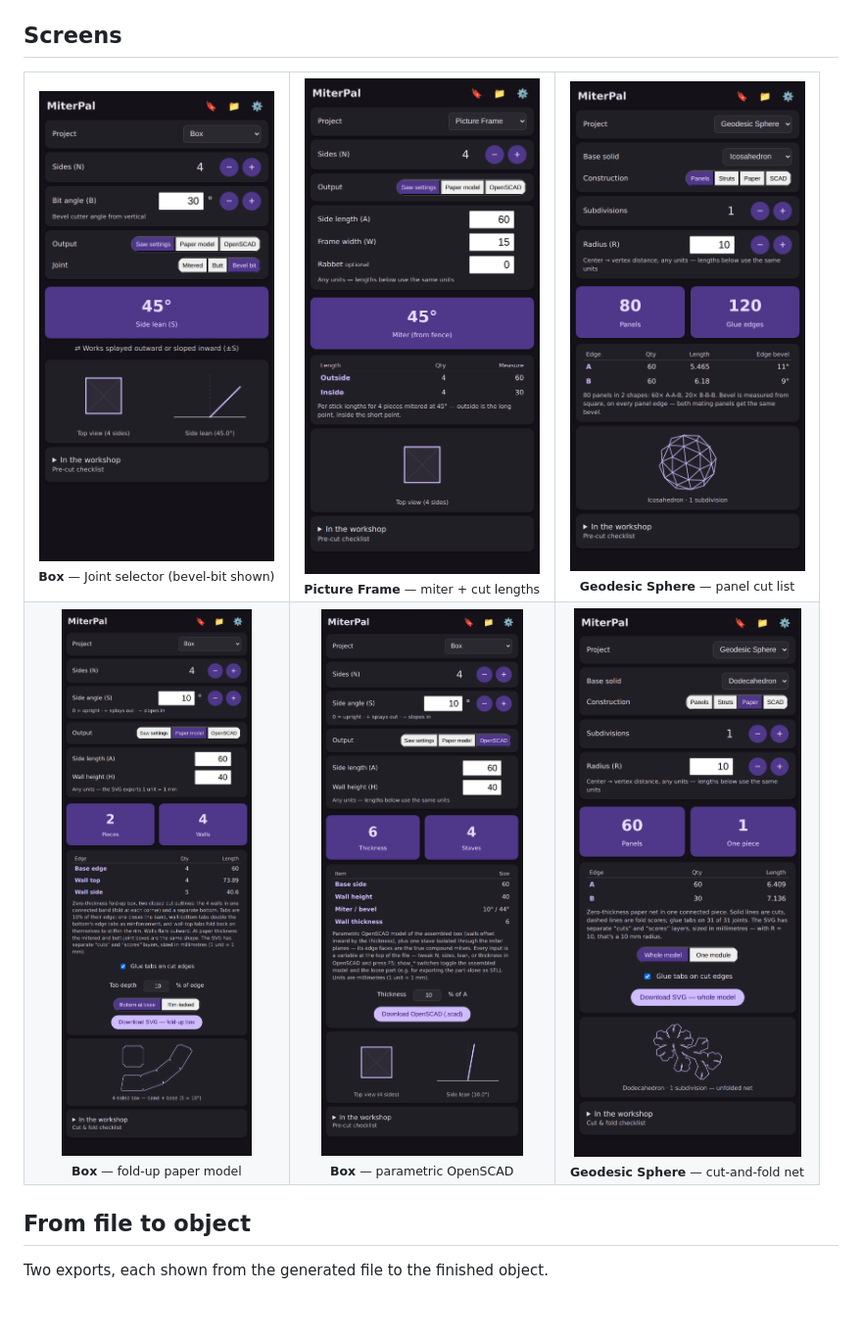
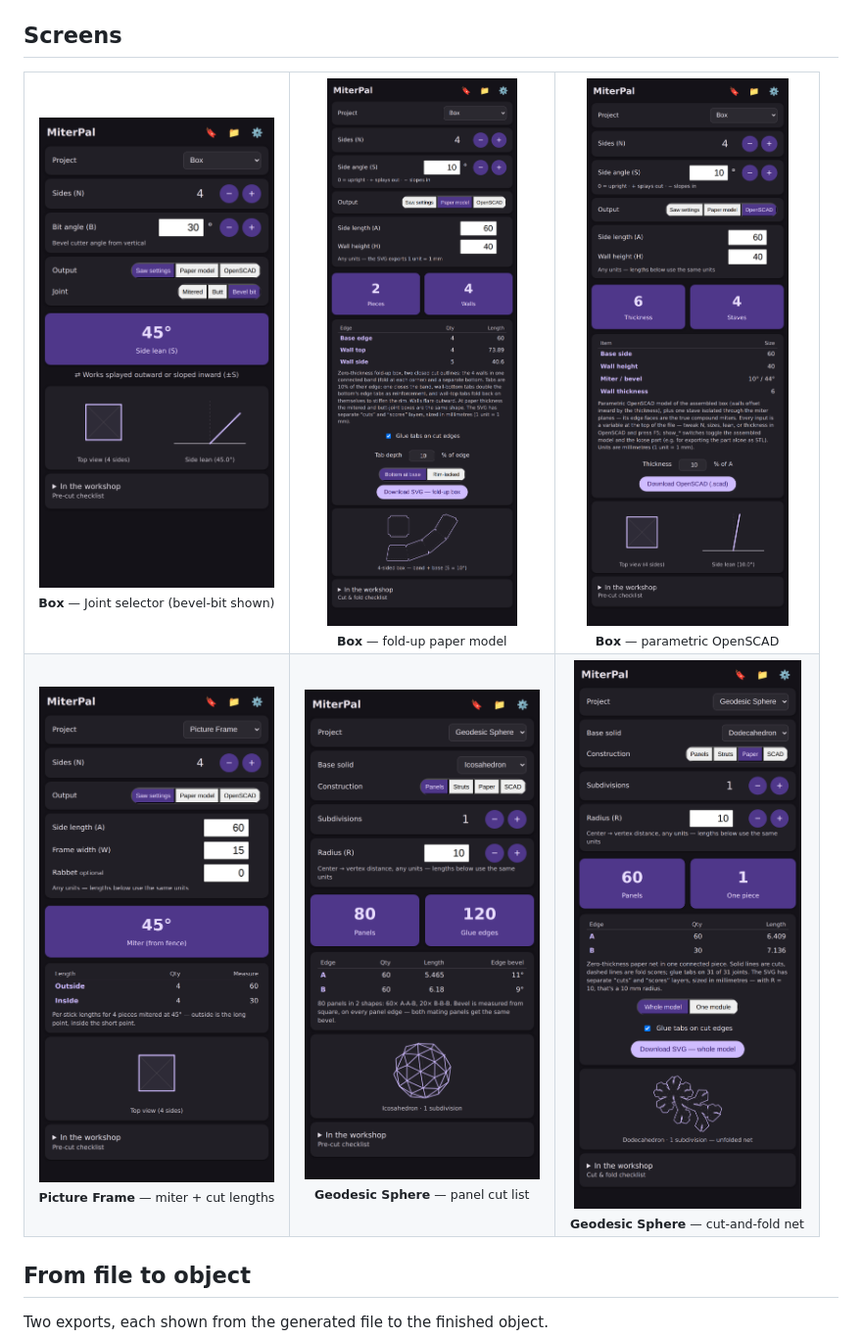
Before and after one commit to bobm123/MiterPal, a Markdown page: README.md, the part around the change. Shown at 98% size. GitHub-like rendering; blank space fills up the shorter version.

Commit message:
README: group the Screens gallery by project
Top row is the three Box examples (joint selector, paper model, OpenSCAD);
the second row is Picture Frame plus the two Geodesic Sphere views.

Co-Authored-By: Claude Opus 4.8 <noreply@anthropic.com>
Claude-Session: https://claude.ai/code/session_017LH4X9qs11aRGQUtqeWCst

```diff
--- a/README.md
+++ b/README.md
@@ -56,12 +56,12 @@ reference implementation in [`scripts/compound_miter.py`](scripts/compound_miter
 <table>
   <tr>
     <td align="center" width="33%"><img src="images/box-bevel.png" width="240" alt="Box mode with the Bevel-bit joint selected"><br><sub><b>Box</b> — Joint selector (bevel-bit shown)</sub></td>
-    <td align="center" width="33%"><img src="images/frame-saw.png" width="240" alt="Picture Frame mode showing miter angle and per-stick lengths"><br><sub><b>Picture Frame</b> — miter + cut lengths</sub></td>
-    <td align="center" width="33%"><img src="images/geo-panels.png" width="240" alt="Geodesic Sphere mode showing the panel cut list"><br><sub><b>Geodesic Sphere</b> — panel cut list</sub></td>
+    <td align="center" width="33%"><img src="images/box-paper.png" width="240" alt="Box mode fold-up paper template"><br><sub><b>Box</b> — fold-up paper model</sub></td>
+    <td align="center" width="33%"><img src="images/box-scad.png" width="240" alt="Box mode parametric OpenSCAD output"><br><sub><b>Box</b> — parametric OpenSCAD</sub></td>
   </tr>
   <tr>
-    <td align="center"><img src="images/box-paper.png" width="240" alt="Box mode fold-up paper template"><br><sub><b>Box</b> — fold-up paper model</sub></td>
-    <td align="center"><img src="images/box-scad.png" width="240" alt="Box mode parametric OpenSCAD output"><br><sub><b>Box</b> — parametric OpenSCAD</sub></td>
+    <td align="center"><img src="images/frame-saw.png" width="240" alt="Picture Frame mode showing miter angle and per-stick lengths"><br><sub><b>Picture Frame</b> — miter + cut lengths</sub></td>
+    <td align="center"><img src="images/geo-panels.png" width="240" alt="Geodesic Sphere mode showing the panel cut list"><br><sub><b>Geodesic Sphere</b> — panel cut list</sub></td>
     <td align="center"><img src="images/geo-paper.png" width="240" alt="Geodesic Sphere cut-and-fold paper net"><br><sub><b>Geodesic Sphere</b> — cut-and-fold net</sub></td>
   </tr>
 </table>
```
